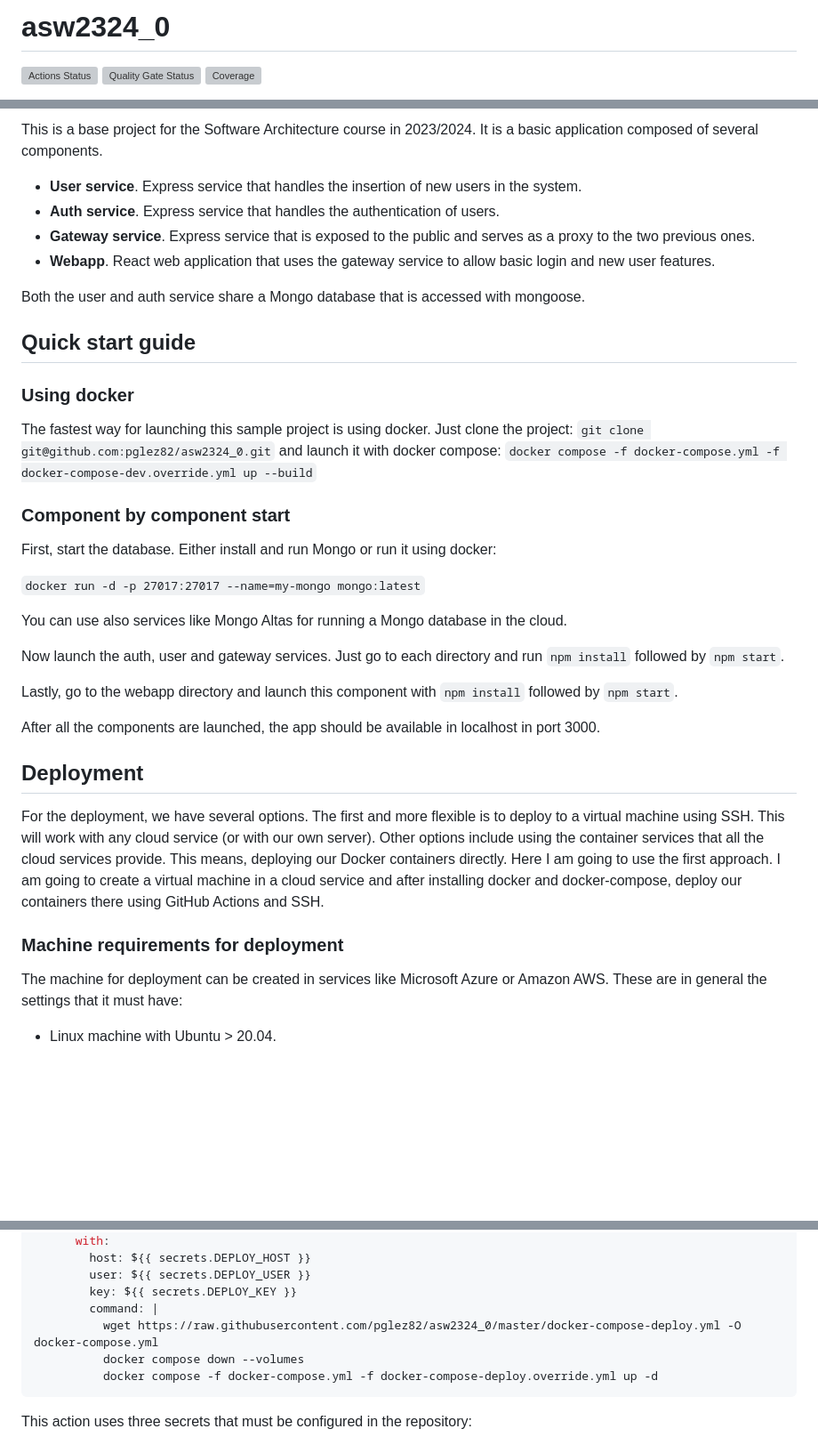
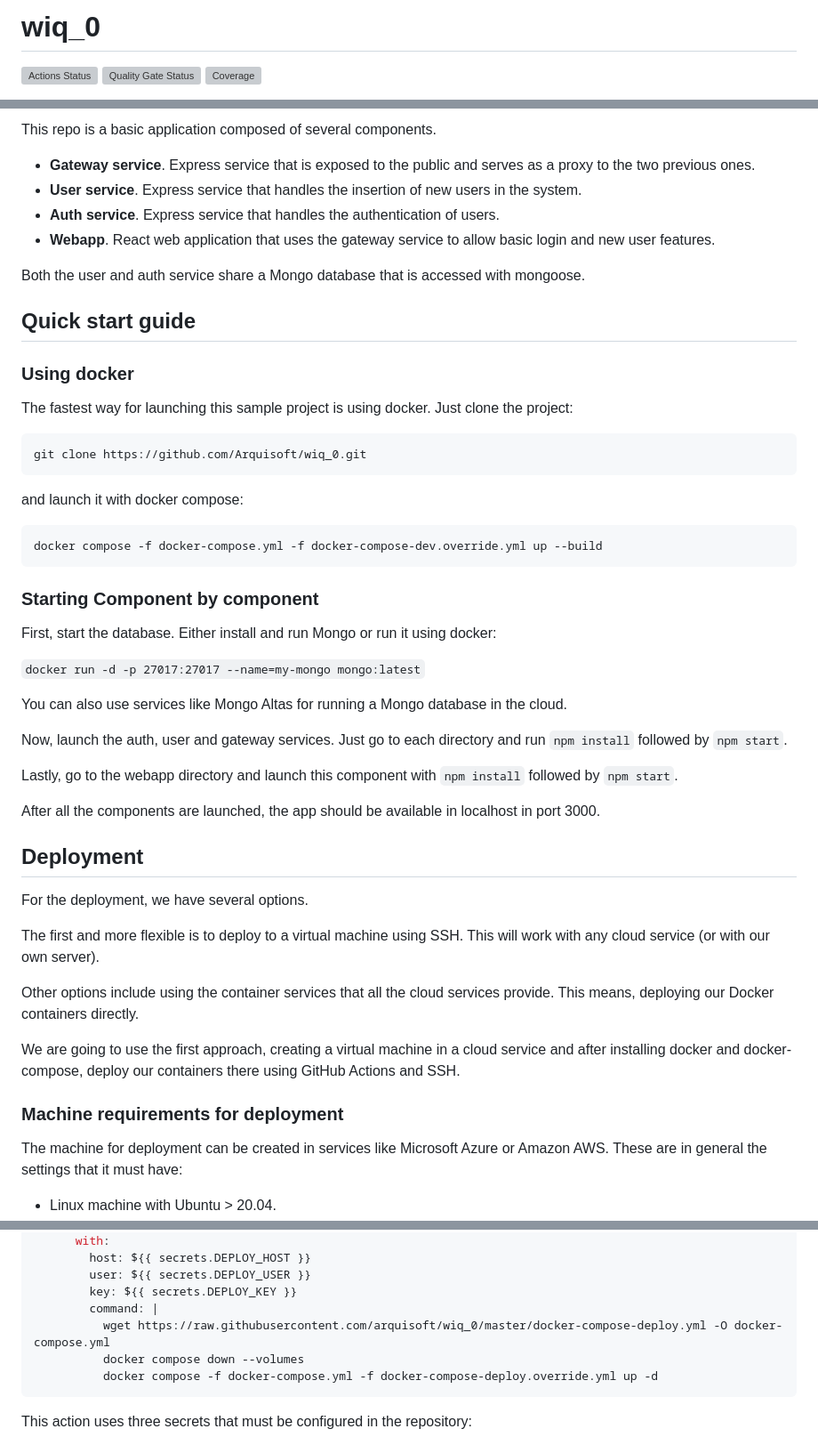
Before and after one commit to pglez82/asw2324_0, a Markdown page: README.md, 3 parts joined by grey strips. Shown at 89% size. Rendered like a GitHub page; blank space fills up the shorter version; grey boxes are pictures that could not be loaded.

````diff
--- a/README.md
+++ b/README.md
@@ -1,2 +1,2 @@
-# asw2324_0
+# wiq_0
 
@@ -11,9 +8,9 @@
 
-This is a base project for the Software Architecture course in 2023/2024. It is a basic application composed of several components.
+This repo is a basic application composed of several components.
 
+- **Gateway service**. Express service that is exposed to the public and serves as a proxy to the two previous ones.
 - **User service**. Express service that handles the insertion of new users in the system.
 - **Auth service**. Express service that handles the authentication of users.
-- **Gateway service**. Express service that is exposed to the public and serves as a proxy to the two previous ones.
 - **Webapp**. React web application that uses the gateway service to allow basic login and new user features.
 
 Both the user and auth service share a Mongo database that is accessed with mongoose.
@@ -23,27 +20,43 @@ Both the user and auth service share a Mongo database that is accessed with mong
 ### Using docker
 
 The fastest way for launching this sample project is using docker. Just clone the project:
-```git clone git@github.com:pglez82/asw2324_0.git```
+
+```sh
+git clone https://github.com/Arquisoft/wiq_0.git
+```
+
 and launch it with docker compose:
-```docker compose -f docker-compose.yml -f docker-compose-dev.override.yml up --build```
 
-### Component by component start
+```sh
+docker compose -f docker-compose.yml -f docker-compose-dev.override.yml up --build
+```
+
+### Starting Component by component
+
 First, start the database. Either install and run Mongo or run it using docker:
 
 ```docker run -d -p 27017:27017 --name=my-mongo mongo:latest```
 
-You can use also services like Mongo Altas for running a Mongo database in the cloud.
+You can also use services like Mongo Altas for running a Mongo database in the cloud.
 
-Now launch the auth, user and gateway services. Just go to each directory and run `npm install` followed by `npm start`.
+Now, launch the auth, user and gateway services. Just go to each directory and run `npm install` followed by `npm start`.
 
 Lastly, go to the webapp directory and launch this component with `npm install` followed by `npm start`.
 
 After all the components are launched, the app should be available in localhost in port 3000.
 
 ## Deployment
-For the deployment, we have several options. The first and more flexible is to deploy to a virtual machine using SSH. This will work with any cloud service (or with our own server). Other options include using the container services that all the cloud services provide. This means, deploying our Docker containers directly. Here I am going to use the first approach. I am going to create a virtual machine in a cloud service and after installing docker and docker-compose, deploy our containers there using GitHub Actions and SSH.
+
+For the deployment, we have several options.
+
+The first and more flexible is to deploy to a virtual machine using SSH. This will work with any cloud service (or with our own server).
+
+Other options include using the container services that all the cloud services provide. This means, deploying our Docker containers directly.
+
+We are going to use the first approach, creating a virtual machine in a cloud service and after installing docker and docker-compose, deploy our containers there using GitHub Actions and SSH.
 
 ### Machine requirements for deployment
+
 The machine for deployment can be created in services like Microsoft Azure or Amazon AWS. These are in general the settings that it must have:
 
 - Linux machine with Ubuntu > 20.04.
@@ -86,7 +104,7 @@ deploy:
         user: ${{ secrets.DEPLOY_USER }}
         key: ${{ secrets.DEPLOY_KEY }}
         command: |
-          wget https://raw.githubusercontent.com/pglez82/asw2324_0/master/docker-compose-deploy.yml -O docker-compose.yml
+          wget https://raw.githubusercontent.com/arquisoft/wiq_0/master/docker-compose-deploy.yml -O docker-compose.yml
           docker compose down --volumes
           docker compose -f docker-compose.yml -f docker-compose-deploy.override.yml up -d
 ```
````
Also changed, not shown: other parts of README.md (+10 -8 lines).
